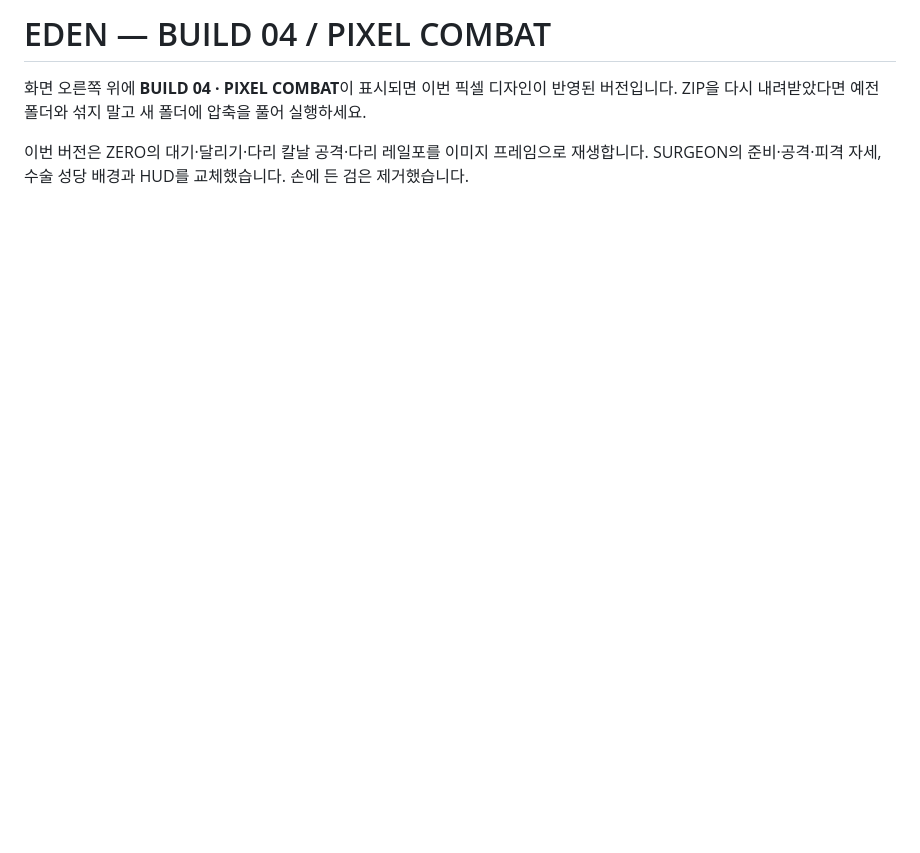
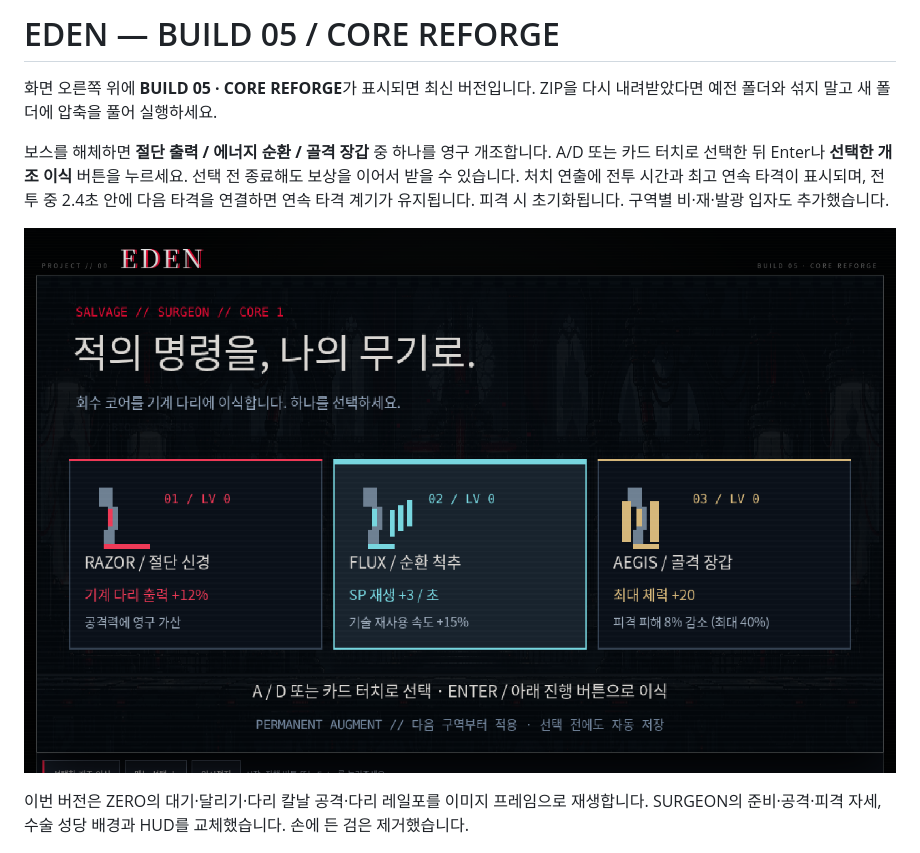
Before and after one commit to jjh0124124/EDEN, a Markdown page: README.md, the part around the change. Rendered like a GitHub page; pictures changed too: docs/previews/reforge.png (added); blank space fills up the shorter version.

Commit message:
Add persistent core augment choices and combat aftermath presentation

```diff
--- a/README.md
+++ b/README.md
@@ -1,6 +1,10 @@
-# EDEN — BUILD 04 / PIXEL COMBAT
+# EDEN — BUILD 05 / CORE REFORGE
 
-화면 오른쪽 위에 **BUILD 04 · PIXEL COMBAT**이 표시되면 이번 픽셀 디자인이 반영된 버전입니다. ZIP을 다시 내려받았다면 예전 폴더와 섞지 말고 새 폴더에 압축을 풀어 실행하세요.
+화면 오른쪽 위에 **BUILD 05 · CORE REFORGE**가 표시되면 최신 버전입니다. ZIP을 다시 내려받았다면 예전 폴더와 섞지 말고 새 폴더에 압축을 풀어 실행하세요.
+
+보스를 해체하면 **절단 출력 / 에너지 순환 / 골격 장갑** 중 하나를 영구 개조합니다. A/D 또는 카드 터치로 선택한 뒤 Enter나 **선택한 개조 이식** 버튼을 누르세요. 선택 전 종료해도 보상을 이어서 받을 수 있습니다. 처치 연출에 전투 시간과 최고 연속 타격이 표시되며, 전투 중 2.4초 안에 다음 타격을 연결하면 연속 타격 계기가 유지됩니다. 피격 시 초기화됩니다. 구역별 비·재·발광 입자도 추가했습니다.
+
+![BUILD 05 코어 개조 선택 화면](docs/previews/reforge.png)
 
 이번 버전은 ZERO의 대기·달리기·다리 칼날 공격·다리 레일포를 이미지 프레임으로 재생합니다. SURGEON의 준비·공격·피격 자세, 수술 성당 배경과 HUD를 교체했습니다. 손에 든 검은 제거했습니다.
 
```
Also changed, not shown: docs/DEV_LOG.md (+9 -0 lines), 4 other files.
